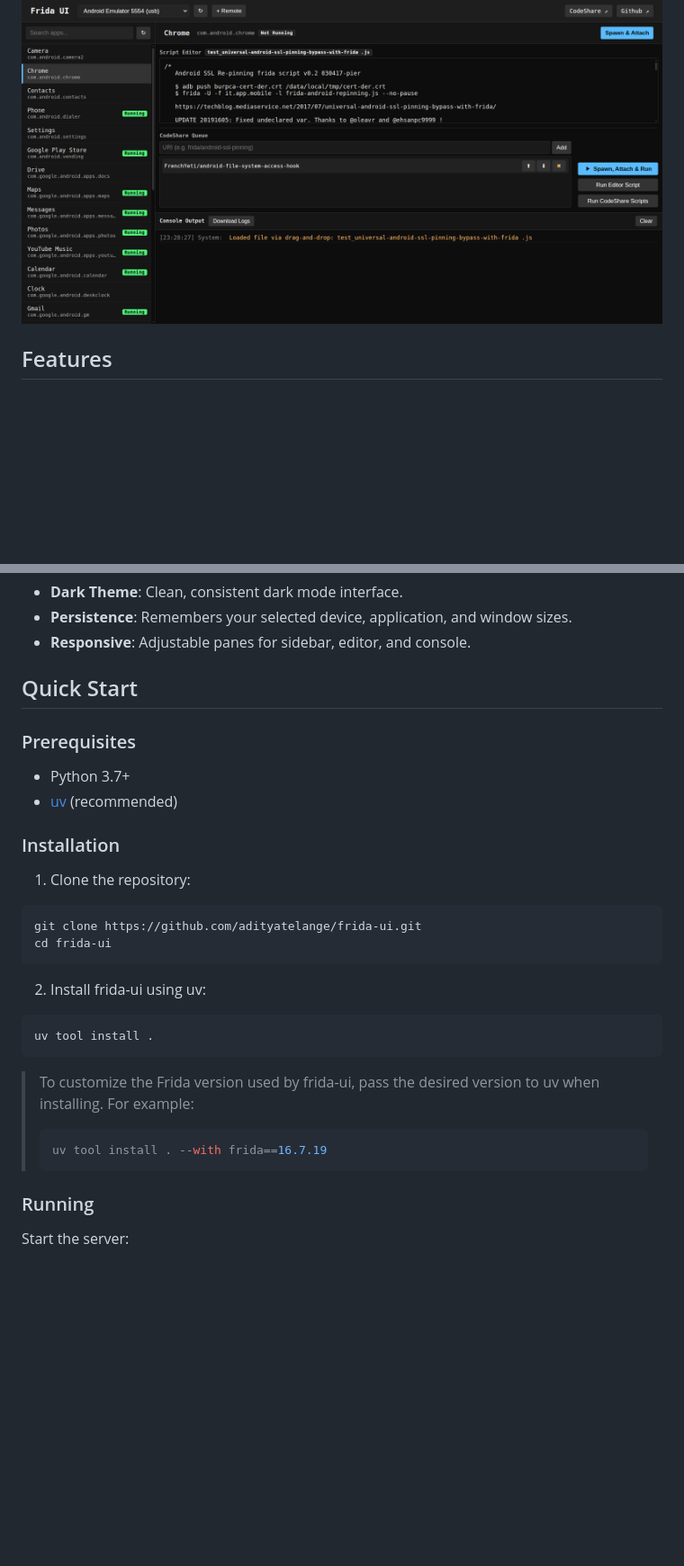
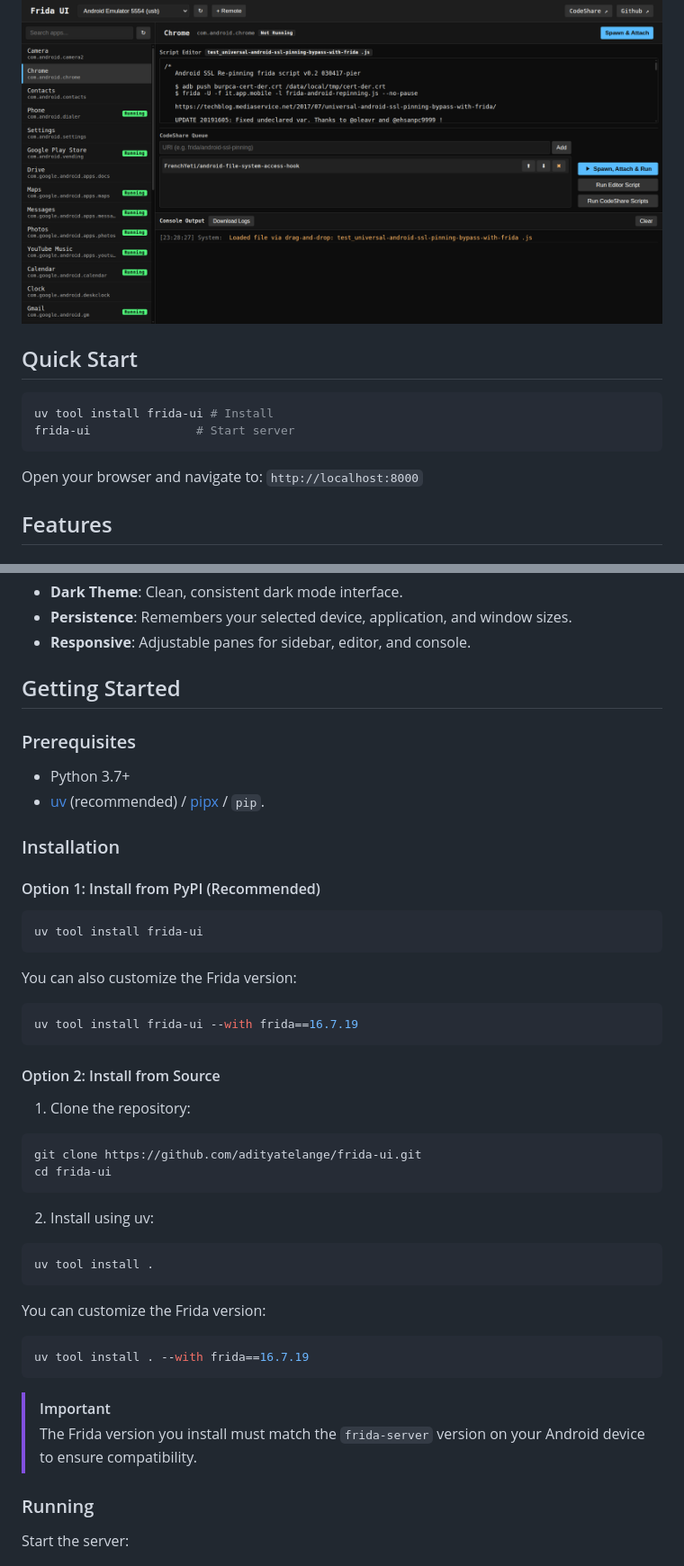
Before and after one commit to adityatelange/frida-ui, a Markdown page: README.md, 2 parts joined by grey strips. Shown at 90% size. GitHub-like rendering; blank space fills up the shorter version.

````diff
--- a/README.md
+++ b/README.md
@@ -4,5 +4,14 @@ A modern, web-based user interface for [Frida](https://frida.re/), allowing you
 
 ![](https://raw.githubusercontent.com/adityatelange/frida-ui/refs/heads/main/assets/dashboard.png)
+
+## Quick Start
+
+```sh
+uv tool install frida-ui # Install
+frida-ui               # Start server
+```
+
+Open your browser and navigate to: `http://localhost:8000`
 
 ## Features
 
@@ -42,14 +51,28 @@ A modern, web-based user interface for [Frida](https://frida.re/), allowing you
 - **Persistence**: Remembers your selected device, application, and window sizes.
 - **Responsive**: Adjustable panes for sidebar, editor, and console.
 
-## Quick Start
+## Getting Started
 
 ### Prerequisites
 
 - Python 3.7+
-- [uv](https://docs.astral.sh/uv/) (recommended)
+- [uv](https://docs.astral.sh/uv/) (recommended) / [pipx](https://pipxproject.github.io/pipx/) / `pip`.
 
 ### Installation
+
+#### Option 1: Install from PyPI (Recommended)
+
+```bash
+uv tool install frida-ui
+```
+
+You can also customize the Frida version:
+
+```bash
+uv tool install frida-ui --with frida==16.7.19
+```
+
+#### Option 2: Install from Source
 
 1. Clone the repository:
 
@@ -58,17 +81,20 @@ git clone https://github.com/adityatelange/frida-ui.git
 cd frida-ui
 ```
 
-2. Install frida-ui using uv:
+2. Install using uv:
 
 ```bash
 uv tool install .
 ```
 
-> To customize the Frida version used by frida-ui, pass the desired version to uv when installing. For example:
->
-> ```bash
-> uv tool install . --with frida==16.7.19
-> ```
+You can customize the Frida version:
+
+```bash
+uv tool install . --with frida==16.7.19
+```
+
+> [!IMPORTANT]
+> The Frida version you install must match the `frida-server` version on your Android device to ensure compatibility.
 
 ### Running
 
````
Also changed, not shown: other parts of README.md (+49 -2 lines).
